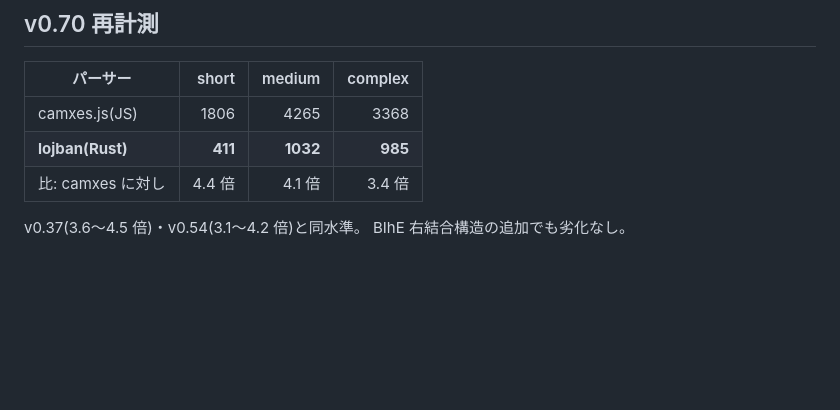
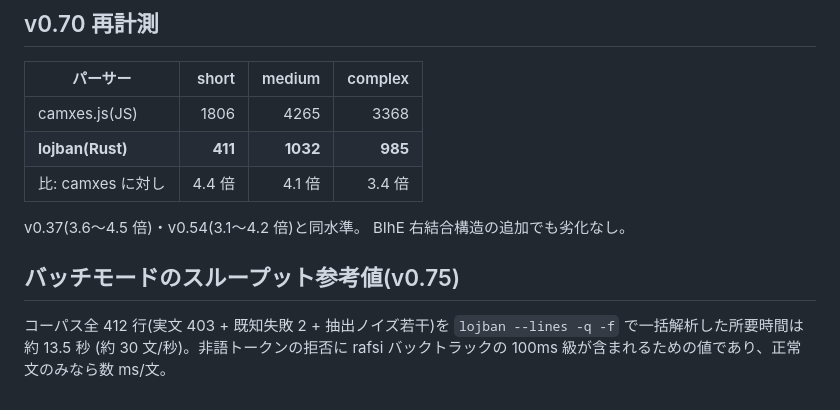
Before and after one commit to xmeta/lojban-rs, a Markdown page: docs/comparison.md, the part around the change. Rendered like a GitHub page; blank space fills up the shorter version.

Commit message:
docs: record batch-mode throughput reference in comparison.md

```diff
--- a/docs/comparison.md
+++ b/docs/comparison.md
@@ -92,3 +92,10 @@ PEhE/CEhE/MOI be/結合形等の影響は許容範囲内。
 
 v0.37(3.6〜4.5 倍)・v0.54(3.1〜4.2 倍)と同水準。
 BIhE 右結合構造の追加でも劣化なし。
+
+## バッチモードのスループット参考値(v0.75)
+
+コーパス全 412 行(実文 403 + 既知失敗 2 + 抽出ノイズ若干)を
+`lojban --lines -q -f` で一括解析した所要時間は約 13.5 秒
+(約 30 文/秒)。非語トークンの拒否に rafsi バックトラックの
+100ms 級が含まれるための値であり、正常文のみなら数 ms/文。
```
